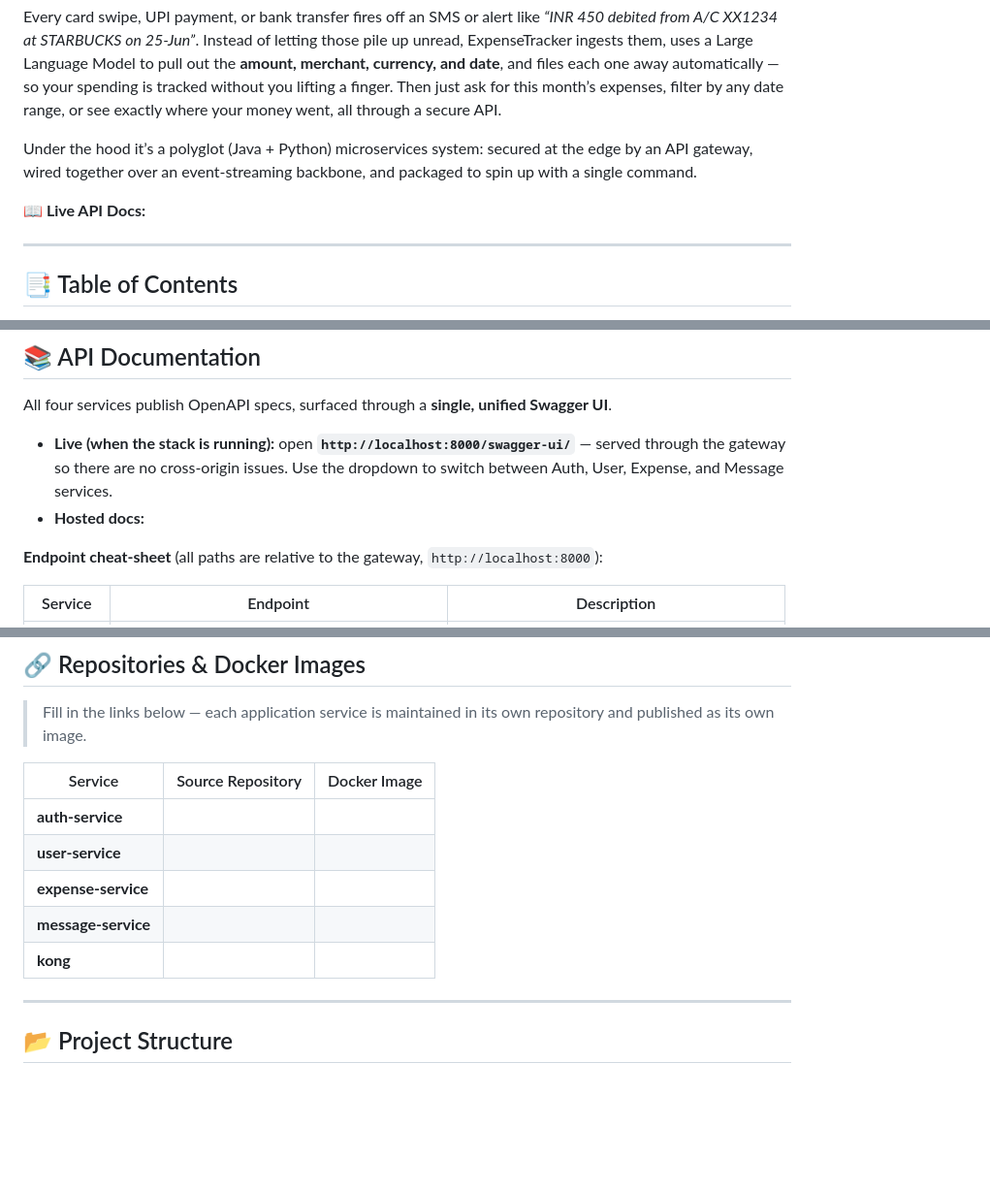
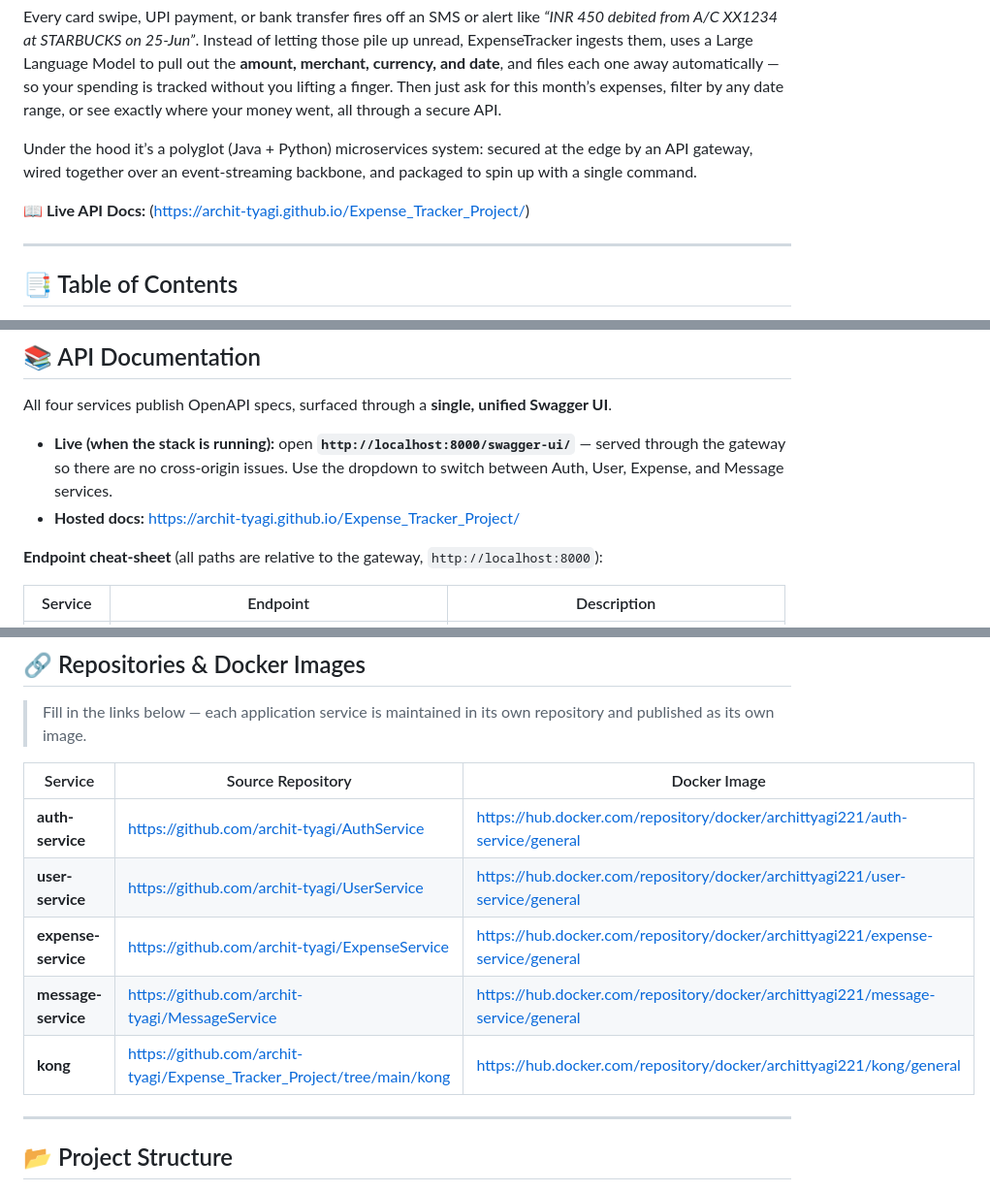
Before and after one commit to archit-tyagi/Expense_Tracker_Project, a Markdown page: README.md, 3 parts joined by grey strips. Shown at 97% size. Drawn GitHub-style; blank space fills up the shorter version.

Commit message:
Updated Readme with docker images and api docs links

```diff
--- a/README.md
+++ b/README.md
@@ -6,7 +6,7 @@ Every card swipe, UPI payment, or bank transfer fires off an SMS or alert like *
 
 Under the hood it’s a polyglot (Java + Python) microservices system: secured at the edge by an API gateway, wired together over an event-streaming backbone, and packaged to spin up with a single command.
 
-**📖 Live API Docs:** _<!-- TODO: add GitHub Pages URL -->_
+**📖 Live API Docs:** (https://archit-tyagi.github.io/Expense_Tracker_Project/)
 
 ---
 
@@ -157,7 +157,7 @@ bank transaction message ─▶ message-service (LLM parse) ─▶ Kafka "expens
 All four services publish OpenAPI specs, surfaced through a **single, unified Swagger UI**.
 
 - **Live (when the stack is running):** open **`http://localhost:8000/swagger-ui/`** — served through the gateway so there are no cross-origin issues. Use the dropdown to switch between Auth, User, Expense, and Message services.
-- **Hosted docs:** _<!-- TODO: add hosted docs URL (e.g. GitHub Pages) -->_
+- **Hosted docs:** https://archit-tyagi.github.io/Expense_Tracker_Project/
 
 **Endpoint cheat-sheet** (all paths are relative to the gateway, `http://localhost:8000`):
 
@@ -234,11 +234,11 @@ curl http://localhost:8000/expense/v1/getAllExpenses \
 
 | Service             | Source Repository | Docker Image |
 |---------------------|-------------------|--------------|
-| **auth-service**    | _<!-- TODO: add GitHub repo URL -->_ | _<!-- TODO: add Docker image URL -->_ |
-| **user-service**    | _<!-- TODO: add GitHub repo URL -->_ | _<!-- TODO: add Docker image URL -->_ |
-| **expense-service** | _<!-- TODO: add GitHub repo URL -->_ | _<!-- TODO: add Docker image URL -->_ |
-| **message-service** | _<!-- TODO: add GitHub repo URL -->_ | _<!-- TODO: add Docker image URL -->_ |
-| **kong**            | _<!-- TODO: add GitHub repo URL -->_ | _<!-- TODO: add Docker image URL -->_ |
+| **auth-service**    | https://github.com/archit-tyagi/AuthService | https://hub.docker.com/repository/docker/archittyagi221/auth-service/general |
+| **user-service**    | https://github.com/archit-tyagi/UserService | https://hub.docker.com/repository/docker/archittyagi221/user-service/general |
+| **expense-service** | https://github.com/archit-tyagi/ExpenseService | https://hub.docker.com/repository/docker/archittyagi221/expense-service/general |
+| **message-service** | https://github.com/archit-tyagi/MessageService | https://hub.docker.com/repository/docker/archittyagi221/message-service/general |
+| **kong**            | https://github.com/archit-tyagi/Expense_Tracker_Project/tree/main/kong | https://hub.docker.com/repository/docker/archittyagi221/kong/general |
 ---
 
 ## 📂 Project Structure
```
